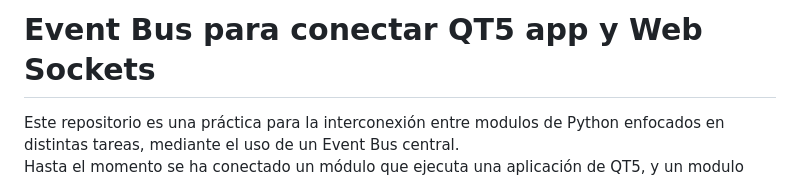
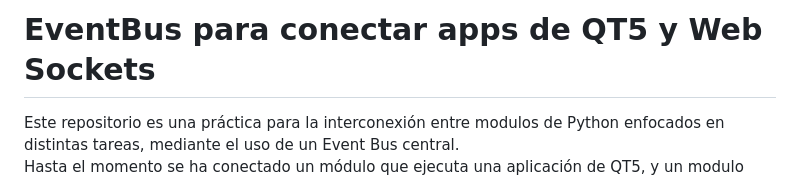
Before and after one commit to stariluz/uach-hci-project-1, a Markdown page: readme.md, the part around the change. Rendered like a GitHub page.

```diff
--- a/readme.md
+++ b/readme.md
@@ -1,4 +1,4 @@
-# Event Bus para conectar QT5 app y Web Sockets
+# EventBus para conectar apps de QT5 y Web Sockets
 
 Este repositorio es una práctica para la interconexión entre
 modulos de Python enfocados en distintas tareas, mediante el uso de un Event Bus central.
```
